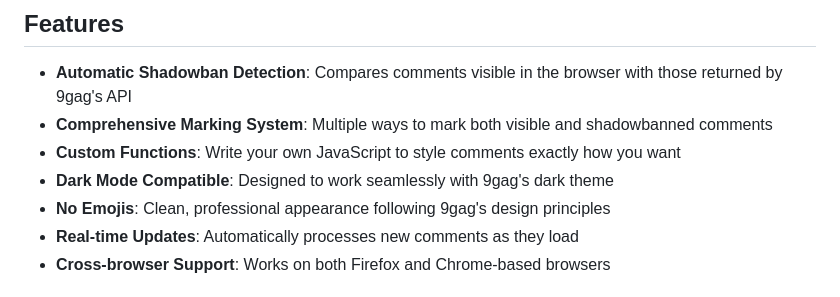
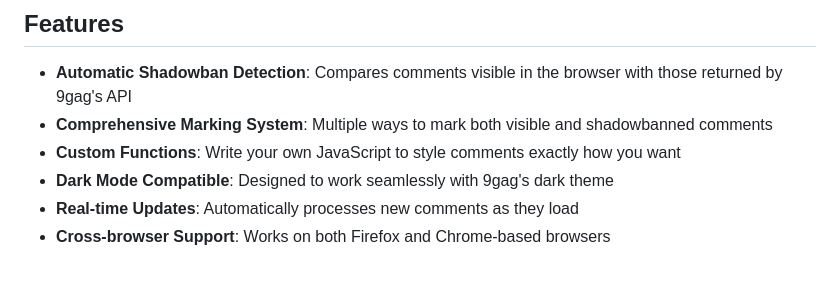
Before and after one commit to shadowgagdev/shadowgag, a Markdown page: README.md, the part around the change. Drawn GitHub-style.

```diff
--- a/README.md
+++ b/README.md
@@ -8,7 +8,6 @@ A browser extension that detects shadowbanned comments on 9gag by comparing visi
 - **Comprehensive Marking System**: Multiple ways to mark both visible and shadowbanned comments
 - **Custom Functions**: Write your own JavaScript to style comments exactly how you want
 - **Dark Mode Compatible**: Designed to work seamlessly with 9gag's dark theme
-- **No Emojis**: Clean, professional appearance following 9gag's design principles
 - **Real-time Updates**: Automatically processes new comments as they load
 - **Cross-browser Support**: Works on both Firefox and Chrome-based browsers
 
```
